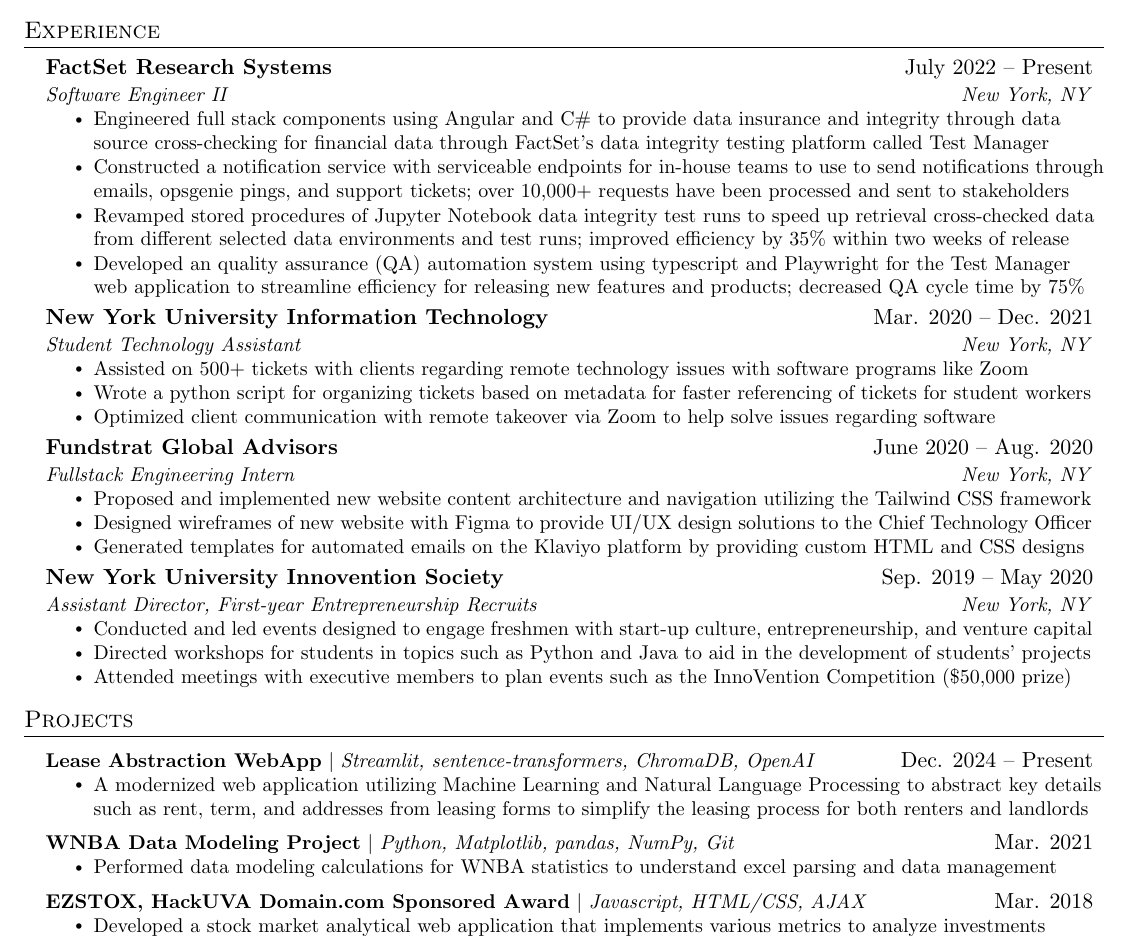
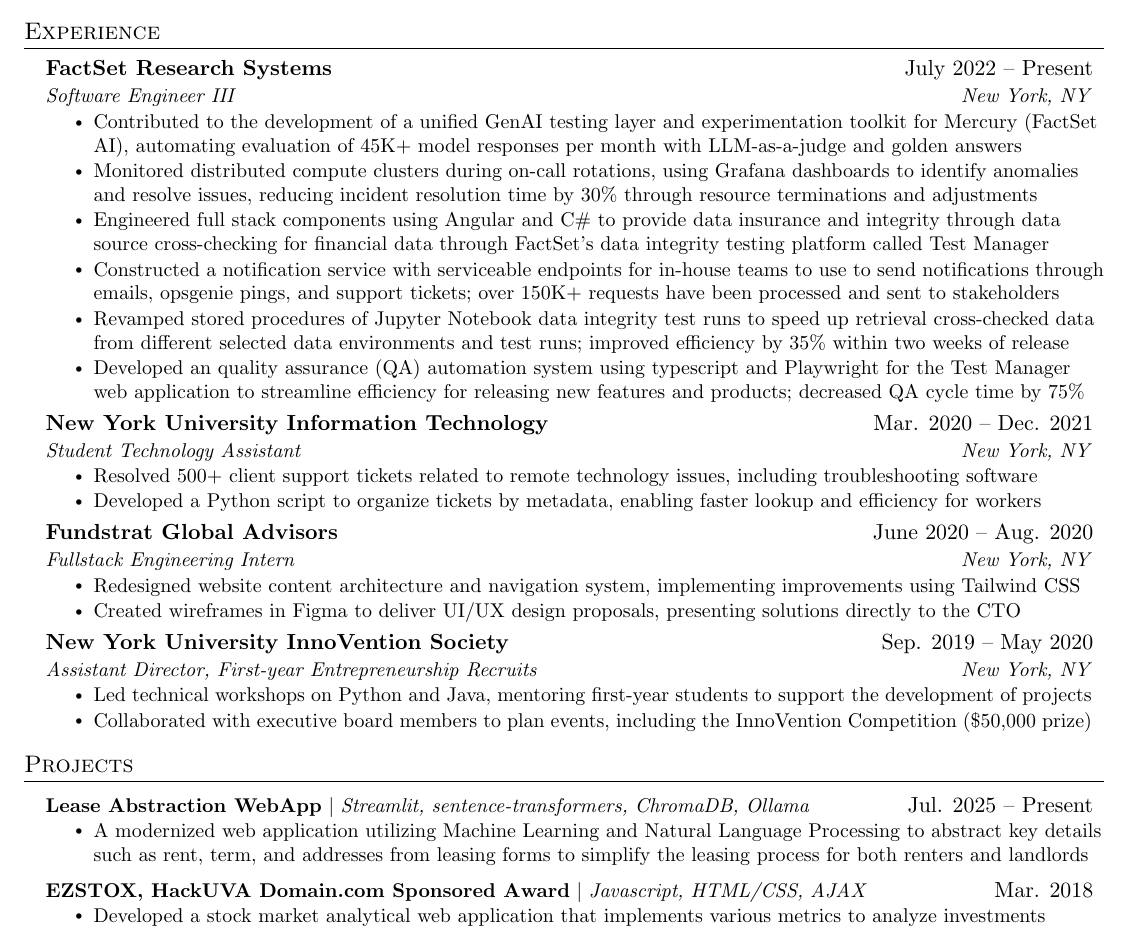
Before and after one commit to ksun27/resume, a LaTeX CV (resume.tex): part of the page, cut so that both start at the same text. Compiled offline with pdfLaTeX.

Commit message:
feat: aug 2025

```diff
--- a/resume.tex
+++ b/resume.tex
@@ -124,11 +124,13 @@
 
     \resumeSubheading
       {FactSet Research Systems}{July 2022 -- Present}
-      {Software Engineer II}{New York, NY}
+      {Software Engineer III}{New York, NY}
       \resumeItemListStart
+        \resumeItem{Contributed to the development of a unified GenAI testing layer and experimentation toolkit for Mercury (FactSet AI), automating evaluation of 45K+ model responses per month with LLM-as-a-judge and golden answers}
+        \resumeItem{Monitored distributed compute clusters during on-call rotations, using Grafana dashboards to identify anomalies and resolve issues, reducing incident resolution time by 30\% through resource terminations and adjustments}
         \resumeItem{Engineered full stack components using Angular and C\# to provide data
         insurance and integrity through data source cross-checking for financial data through FactSet's data integrity testing platform called Test Manager}
-        \resumeItem{Constructed a notification service with serviceable endpoints for in-house teams to use to send notifications through emails, opsgenie pings, and support tickets; over 10,000+ requests have been processed and sent to stakeholders}
+        \resumeItem{Constructed a notification service with serviceable endpoints for in-house teams to use to send notifications through emails, opsgenie pings, and support tickets; over 150K+ requests have been processed and sent to stakeholders}
         \resumeItem{Revamped stored procedures of Jupyter Notebook data
 integrity test runs to speed up retrieval cross-checked data from different selected data environments and test runs; improved efficiency by 35\% within two weeks of release}
         \resumeItem{Developed an quality assurance (QA) automation system using typescript and Playwright for the Test Manager web application to streamline efficiency for releasing new features and products; decreased QA cycle time by 75\%}
@@ -148,34 +150,24 @@
   {New York University Information Technology}{Mar. 2020 -- Dec. 2021}
   {Student Technology Assistant}{New York, NY}
   \resumeItemListStart
-        \resumeItem{Assisted on 500+ tickets with clients regarding remote technology issues
-with software programs like Zoom}
-        \resumeItem{ Wrote a python script for organizing tickets based on
-metadata for faster referencing of tickets for student workers}
-        \resumeItem{Optimized client communication with remote takeover via Zoom to help solve
-issues regarding software}
+    \resumeItem{Resolved 500+ client support tickets related to remote technology issues, including troubleshooting software}
+    \resumeItem{Developed a Python script to organize tickets by metadata, enabling faster lookup and efficiency for workers}
   \resumeItemListEnd
 
 \resumeSubheading
   {Fundstrat Global Advisors}{June 2020 -- Aug. 2020}
   {Fullstack Engineering Intern}{New York, NY}
   \resumeItemListStart
-        \resumeItem{Proposed and implemented new website content architecture and navigation utilizing the Tailwind CSS framework}
-        \resumeItem{Designed wireframes of new website with Figma to provide UI/UX design solutions to the Chief Technology Officer}
-        \resumeItem{Generated templates for automated emails on the Klaviyo platform by providing
-custom HTML and CSS designs}
+    \resumeItem{Redesigned website content architecture and navigation system, implementing improvements using Tailwind CSS}
+    \resumeItem{Created wireframes in Figma to deliver UI/UX design proposals, presenting solutions directly to the CTO}
   \resumeItemListEnd
 
 \resumeSubheading
-      {New York University Innovention Society}{Sep. 2019 -- May 2020}
+  {New York University InnoVention Society}{Sep. 2019 -- May 2020}
   {Assistant Director, First-year Entrepreneurship Recruits}{New York, NY}
   \resumeItemListStart
-        \resumeItem{Conducted and led events designed to engage freshmen with
-start-up culture, entrepreneurship, and venture capital}
-        \resumeItem{Directed workshops for students in topics such as Python and Java to
-aid in the development of students' projects}
-        \resumeItem{Attended meetings with executive members to plan events
-such as the InnoVention Competition (\$50,000 prize)}
+    \resumeItem{Led technical workshops on Python and Java, mentoring first-year students to support the development of projects}
+    \resumeItem{Collaborated with executive board members to plan events, including the InnoVention Competition (\$50,000 prize)}
   \resumeItemListEnd
 
   \resumeSubHeadingListEnd
@@ -185,15 +177,10 @@
 \section{Projects}
     \resumeSubHeadingListStart
         \resumeProjectHeading
-          {\textbf{Lease Abstraction WebApp} $|$ \emph{Streamlit, sentence-transformers, ChromaDB, OpenAI}}
-          {Dec. 2024 -- Present}
+          {\textbf{Lease Abstraction WebApp} $|$ \emph{Streamlit, sentence-transformers, ChromaDB, Ollama}}
+          {Jul. 2025 -- Present}
           \resumeItemListStart
             \resumeItem{A modernized web application utilizing Machine Learning and Natural Language Processing to abstract key details such as rent, term, and addresses from leasing forms to simplify the leasing process for both renters and landlords}
-          \resumeItemListEnd
-        \resumeProjectHeading
-          {\textbf{WNBA Data Modeling Project} $|$ \emph{Python, Matplotlib, pandas, NumPy, Git}}{Mar. 2021}
-          \resumeItemListStart
-            \resumeItem{Performed data modeling calculations for WNBA statistics to understand excel parsing and data management}
           \resumeItemListEnd
         \resumeProjectHeading
           {\textbf{EZSTOX, HackUVA Domain.com Sponsored Award} $|$ \emph{Javascript, HTML/CSS, AJAX}}{Mar. 2018}
```
Also changed, not shown: versions/ksun_resume_aug_2025.pdf (added). Lines whose indentation alone changed are shown as unchanged.
